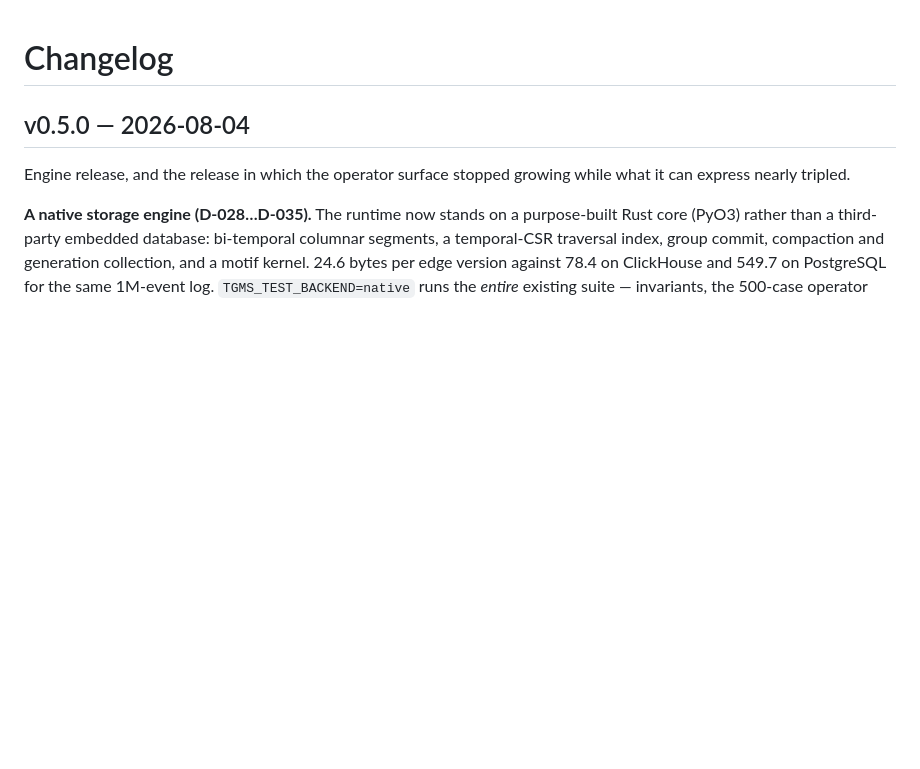
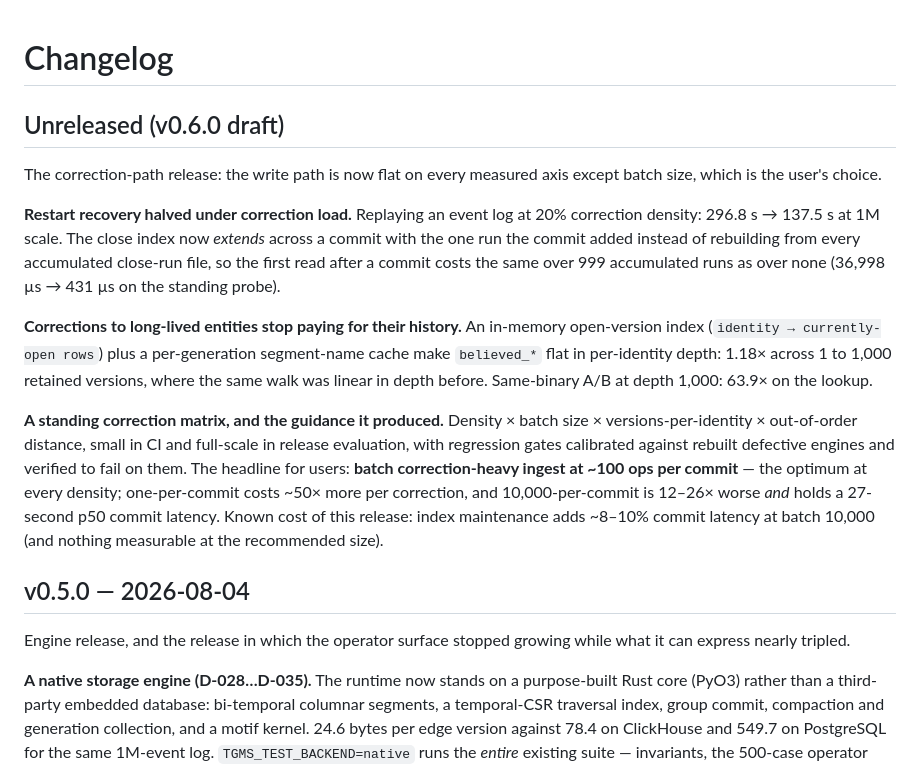
Before and after one commit to zxf-work/tgms, a Markdown page: CHANGELOG.md, the part around the change. GitHub-like rendering; blank space fills up the shorter version.

Commit message:
docs: draft the v0.6.0 changelog entry — the correction-path release (D-072..D-081)
Drafted, not released: replay under correction load halved, per-identity
depth flat, the close index extends instead of rebuilding, and the standing
matrix with its batch-at-100 guidance. Includes the known cost (8-10% commit
latency at batch 10,000). Publishing is a separate decision.

Co-Authored-By: Claude Opus 5 <noreply@anthropic.com>

```diff
--- a/CHANGELOG.md
+++ b/CHANGELOG.md
@@ -1,4 +1,32 @@
 # Changelog
+
+## Unreleased (v0.6.0 draft)
+
+The correction-path release: the write path is now flat on every measured
+axis except batch size, which is the user's choice.
+
+**Restart recovery halved under correction load.** Replaying an event log at
+20% correction density: 296.8 s → 137.5 s at 1M scale. The close index now
+*extends* across a commit with the one run the commit added instead of
+rebuilding from every accumulated close-run file, so the first read after a
+commit costs the same over 999 accumulated runs as over none (36,998 µs →
+431 µs on the standing probe).
+
+**Corrections to long-lived entities stop paying for their history.** An
+in-memory open-version index (`identity → currently-open rows`) plus a
+per-generation segment-name cache make `believed_*` flat in per-identity
+depth: 1.18× across 1 to 1,000 retained versions, where the same walk was
+linear in depth before. Same-binary A/B at depth 1,000: 63.9× on the lookup.
+
+**A standing correction matrix, and the guidance it produced.** Density ×
+batch size × versions-per-identity × out-of-order distance, small in CI and
+full-scale in release evaluation, with regression gates calibrated against
+rebuilt defective engines and verified to fail on them. The headline for
+users: **batch correction-heavy ingest at ~100 ops per commit** — the
+optimum at every density; one-per-commit costs ~50× more per correction, and
+10,000-per-commit is 12–26× worse *and* holds a 27-second p50 commit
+latency. Known cost of this release: index maintenance adds ~8–10% commit
+latency at batch 10,000 (and nothing measurable at the recommended size).
 
 ## v0.5.0 — 2026-08-04
 
```
